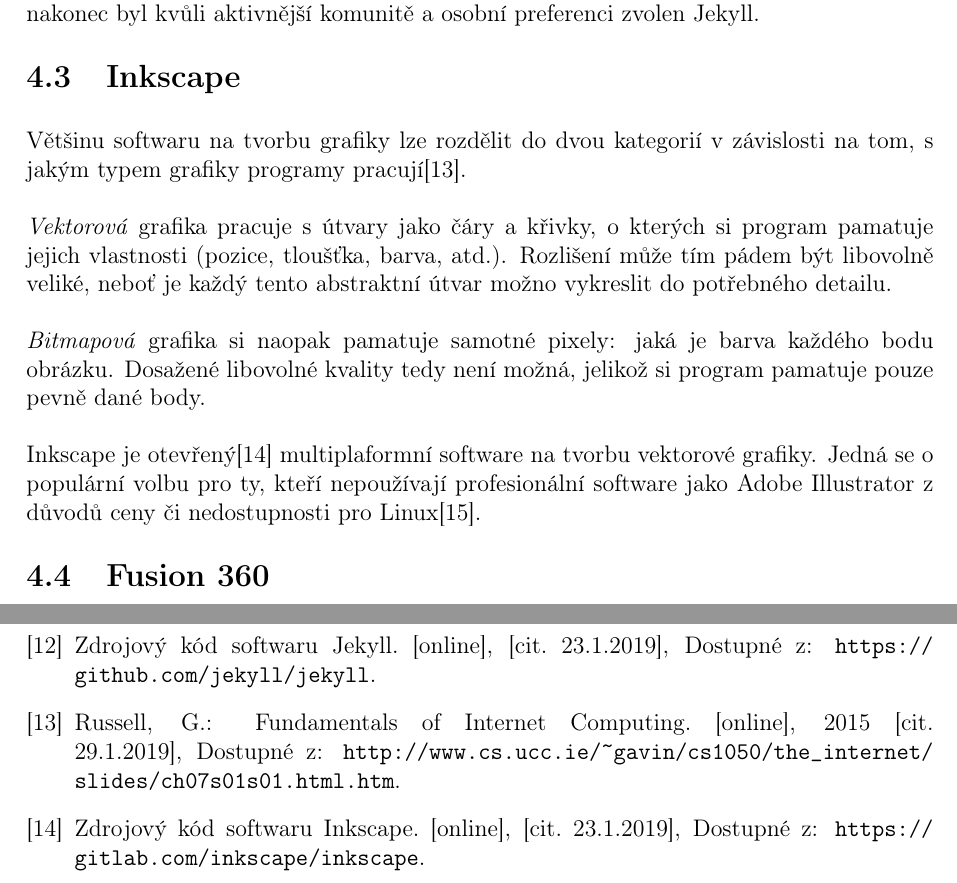
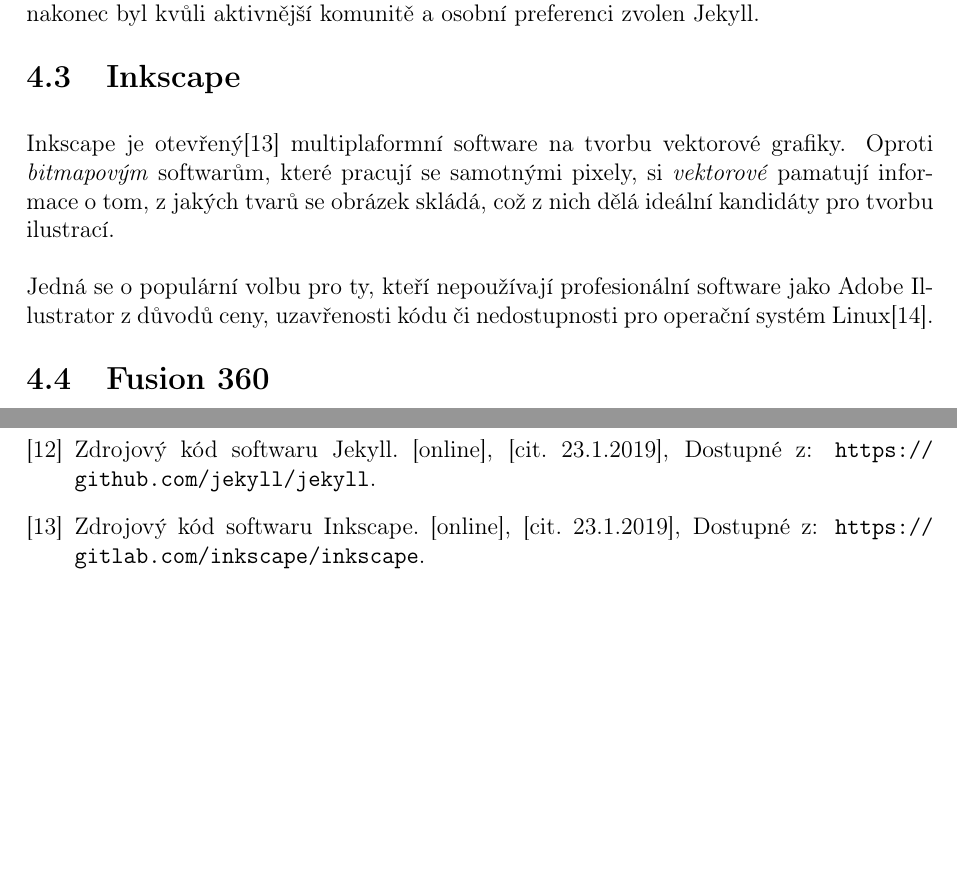
Before and after one commit to xiaoxiae/soc-paper-2019, a LaTeX document (soc.tex): two parts of pages 12 and 16 of 17, joined at a grey line, cut so that both start at the same text, the shorter picture padded with empty space. Compiled offline with pdfLaTeX.

Commit message:
update Inkscape section
This structure makes more sense.

```diff
--- a/soc.tex
+++ b/soc.tex
@@ -232,15 +232,9 @@
 
 
   \subsection{Inkscape} \label{sec:Inkscape}
-  Většinu softwaru na tvorbu grafiky lze rozdělit do dvou kategorií v závislosti na tom, s jakým typem grafiky programy pracují\cite{vector-vs-bitmap}.
+  Inkscape je otevřený\cite{inkscape-source} multiplaformní software na tvorbu vektorové grafiky. Oproti \emph{bitmapovým} softwarům, které pracují se samotnými pixely, si \emph{vektorové} pamatují informace o tom, z jakých tvarů se obrázek skládá, což z nich dělá ideální kandidáty pro tvorbu ilustrací.
 
-  \emph{Vektorová} grafika pracuje s útvary jako čáry a křivky, o kterých si program pamatuje jejich vlastnosti (pozice, tloušťka, barva, atd.). Rozlišení může tím pádem být libovolně veliké, neboť je každý tento abstraktní útvar možno vykreslit do potřebného detailu.
-
-  \emph{Bitmapová} grafika si naopak pamatuje samotné pixely: jaká je barva každého bodu obrázku. Dosažené libovolné kvality tedy není možná, jelikož si program pamatuje pouze pevně dané body.
-
-  % doplnit, proč je na ilustrace vektor lepší
-
-  Inkscape je otevřený\cite{inkscape-source} multiplaformní software na tvorbu vektorové grafiky. Jedná se o populární volbu pro ty, kteří nepoužívají profesionální software jako Adobe Illustrator z důvodů ceny či nedostupnosti pro Linux\cite{illustrator-pricing}.
+  Jedná se o populární volbu pro ty, kteří nepoužívají profesionální software jako Adobe Illustrator z důvodů ceny, uzavřenosti kódu či nedostupnosti pro operační systém Linux\cite{illustrator-pricing}.
 
 
   \subsection{Fusion 360}
```
